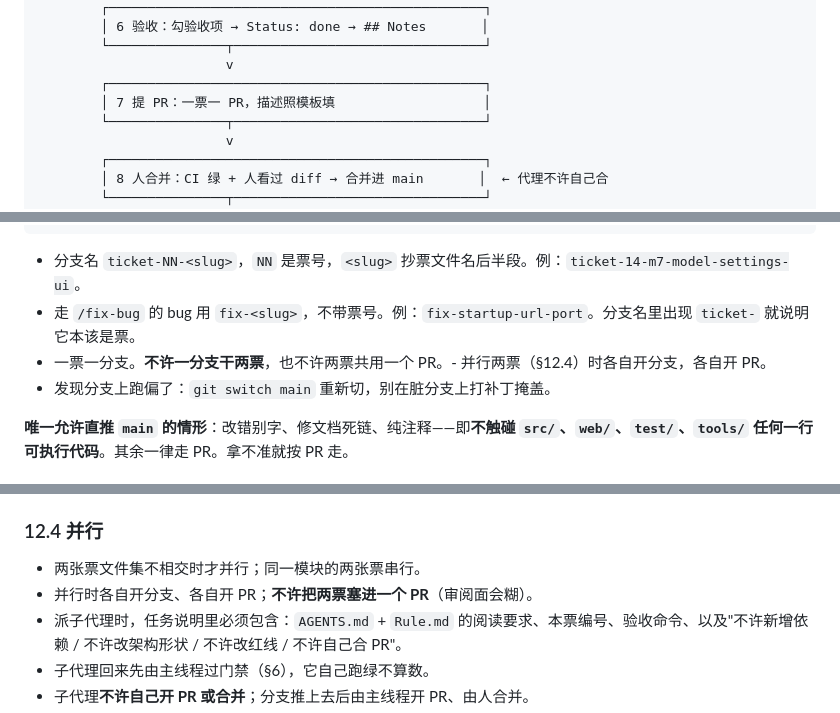
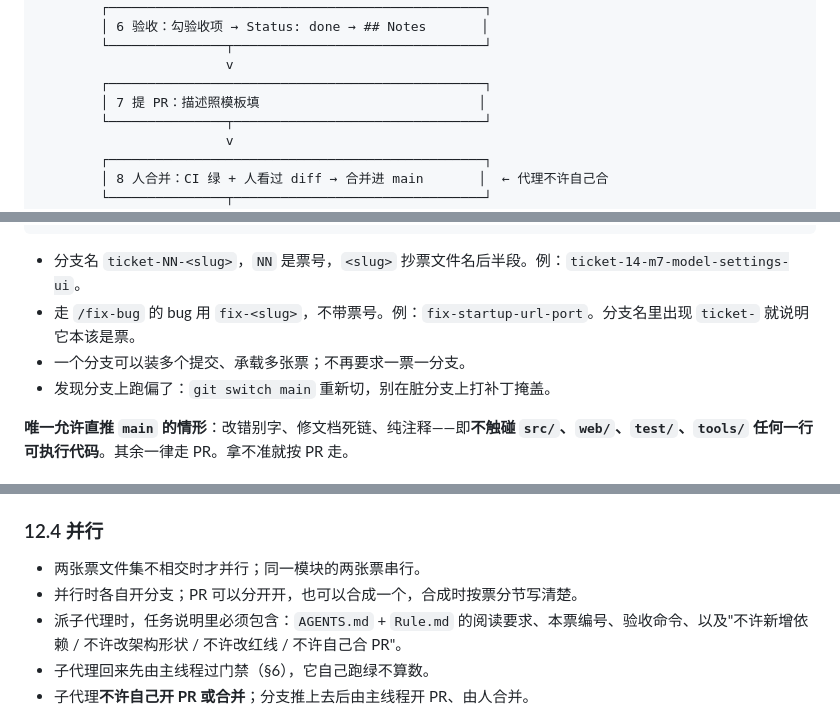
Before and after one commit to FishInJava/ai-qq, a Markdown page: Workflow.md, 3 parts joined by grey strips. GitHub-like rendering.

```diff
--- a/Workflow.md
+++ b/Workflow.md
@@ -66,7 +66,7 @@
         └───────────────┬────────────────────────────────┘
                         v
         ┌────────────────────────────────────────────────┐
-        │ 7 提 PR：一票一 PR，描述照模板填                   │
+        │ 7 提 PR：描述照模板填                            │
         └───────────────┬────────────────────────────────┘
                         v
         ┌────────────────────────────────────────────────┐
@@ -94,7 +94,7 @@ git switch -c ticket-NN-<slug>
 
 - 分支名 `ticket-NN-<slug>`，`NN` 是票号，`<slug>` 抄票文件名后半段。例：`ticket-14-m7-model-settings-ui`。
 - 走 `/fix-bug` 的 bug 用 `fix-<slug>`，不带票号。例：`fix-startup-url-port`。分支名里出现 `ticket-` 就说明它本该是票。
-- 一票一分支。**不许一分支干两票**，也不许两票共用一个 PR。- 并行两票（§12.4）时各自开分支，各自开 PR。
+- 一个分支可以装多个提交、承载多张票；不再要求一票一分支。
 - 发现分支上跑偏了：`git switch main` 重新切，别在脏分支上打补丁掩盖。
 
 **唯一允许直推 `main` 的情形**：改错别字、修文档死链、纯注释——即**不触碰 `src/`、`web/`、`test/`、`tools/` 任何一行可执行代码**。其余一律走 PR。拿不准就按 PR 走。
@@ -319,7 +319,7 @@ Hotfix 仍走分支 + PR，**但允许 PR 先合、用例后补**：PR 描述里
 ### 12.4 并行
 
 - 两张票文件集不相交时才并行；同一模块的两张票串行。
-- 并行时各自开分支、各自开 PR；**不许把两票塞进一个 PR**（审阅面会糊）。
+- 并行时各自开分支；PR 可以分开开，也可以合成一个，合成时按票分节写清楚。
 - 派子代理时，任务说明里必须包含：`AGENTS.md` + `Rule.md` 的阅读要求、本票编号、验收命令、以及"不许新增依赖 / 不许改架构形状 / 不许改红线 / 不许自己合 PR"。
 - 子代理回来先由主线程过门禁（§6），它自己跑绿不算数。
 - 子代理**不许自己开 PR 或合并**；分支推上去后由主线程开 PR、由人合并。
```
Also changed, not shown: AGENTS.md (+1 -1 lines).
